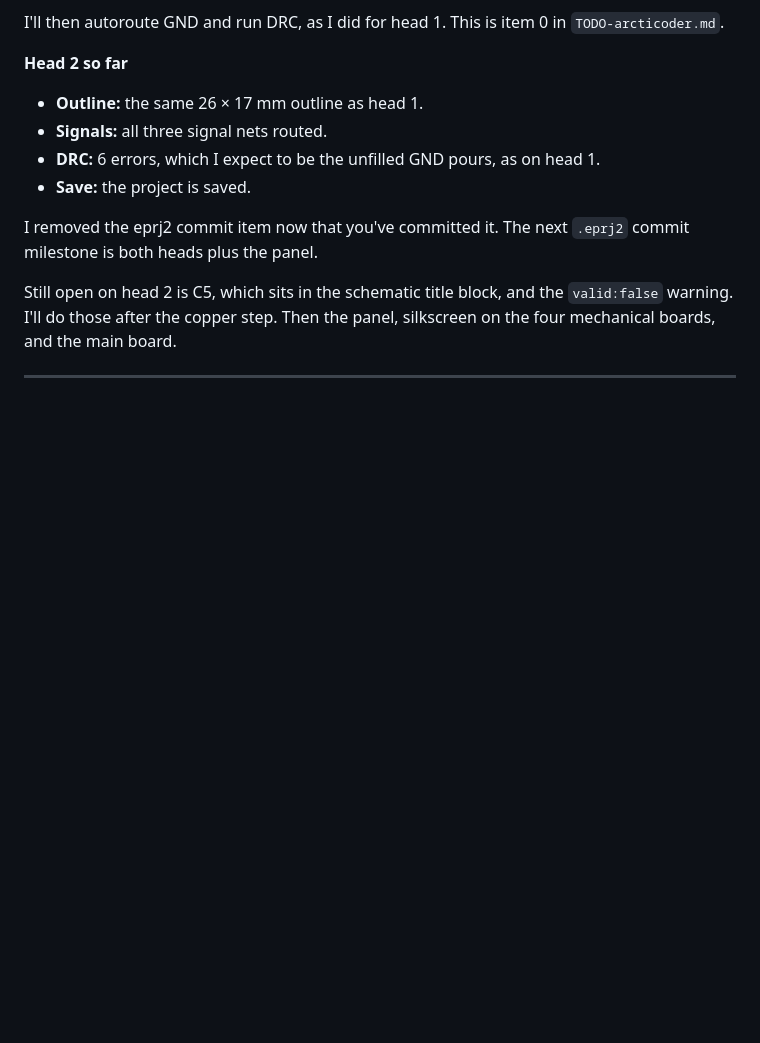
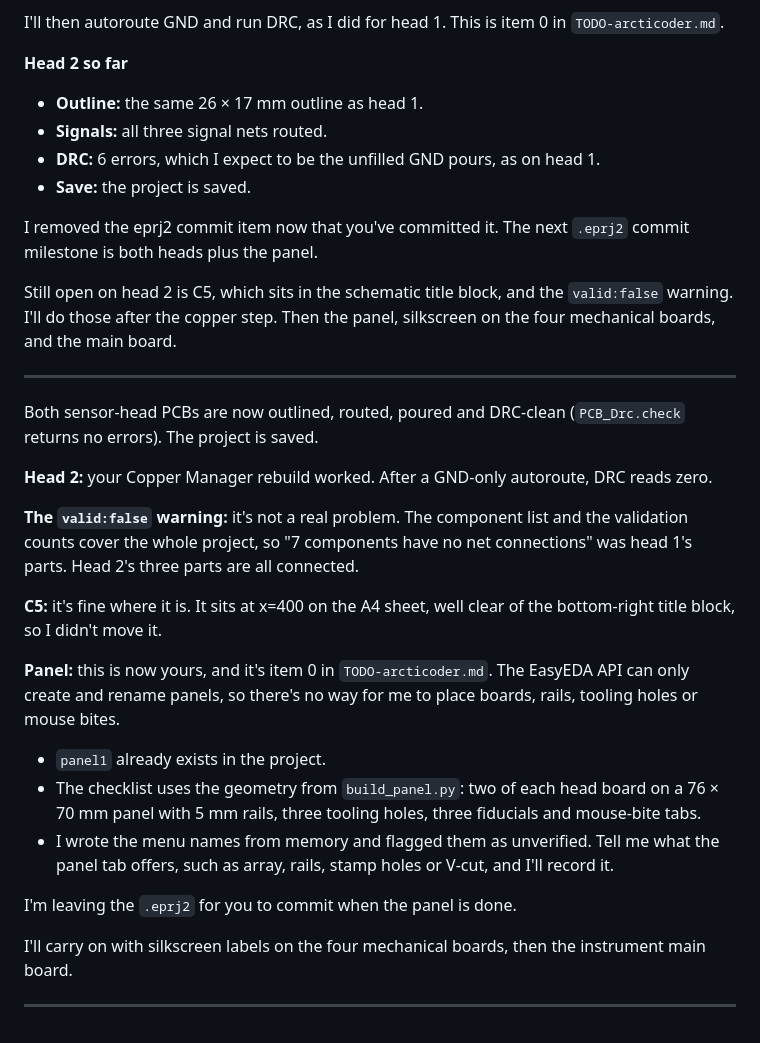
Before and after one commit to arcticoder/spurious-force-balance, a Markdown page: docs/history.md, the part around the change. GitHub-like rendering; blank space fills up the shorter version.

Commit message:
Update history documentation; outline progress on sensor-head PCBs and clarify panel tasks

```diff
--- a/docs/history.md
+++ b/docs/history.md
@@ -713,3 +713,21 @@ I removed the eprj2 commit item now that you've committed it. The next `.eprj2`
 Still open on head 2 is C5, which sits in the schematic title block, and the `valid:false` warning. I'll do those after the copper step. Then the panel, silkscreen on the four mechanical boards, and the main board.
 <!-- ------ -->
 ---
+Both sensor-head PCBs are now outlined, routed, poured and DRC-clean (`PCB_Drc.check` returns no errors). The project is saved.
+
+**Head 2:** your Copper Manager rebuild worked. After a GND-only autoroute, DRC reads zero.
+
+**The `valid:false` warning:** it's not a real problem. The component list and the validation counts cover the whole project, so "7 components have no net connections" was head 1's parts. Head 2's three parts are all connected.
+
+**C5:** it's fine where it is. It sits at x=400 on the A4 sheet, well clear of the bottom-right title block, so I didn't move it.
+
+**Panel:** this is now yours, and it's item 0 in `TODO-arcticoder.md`. The EasyEDA API can only create and rename panels, so there's no way for me to place boards, rails, tooling holes or mouse bites.
+- `panel1` already exists in the project.
+- The checklist uses the geometry from `build_panel.py`: two of each head board on a 76 × 70 mm panel with 5 mm rails, three tooling holes, three fiducials and mouse-bite tabs.
+- I wrote the menu names from memory and flagged them as unverified. Tell me what the panel tab offers, such as array, rails, stamp holes or V-cut, and I'll record it.
+
+I'm leaving the `.eprj2` for you to commit when the panel is done.
+
+I'll carry on with silkscreen labels on the four mechanical boards, then the instrument main board.
+<!-- ------ -->
+---
```
